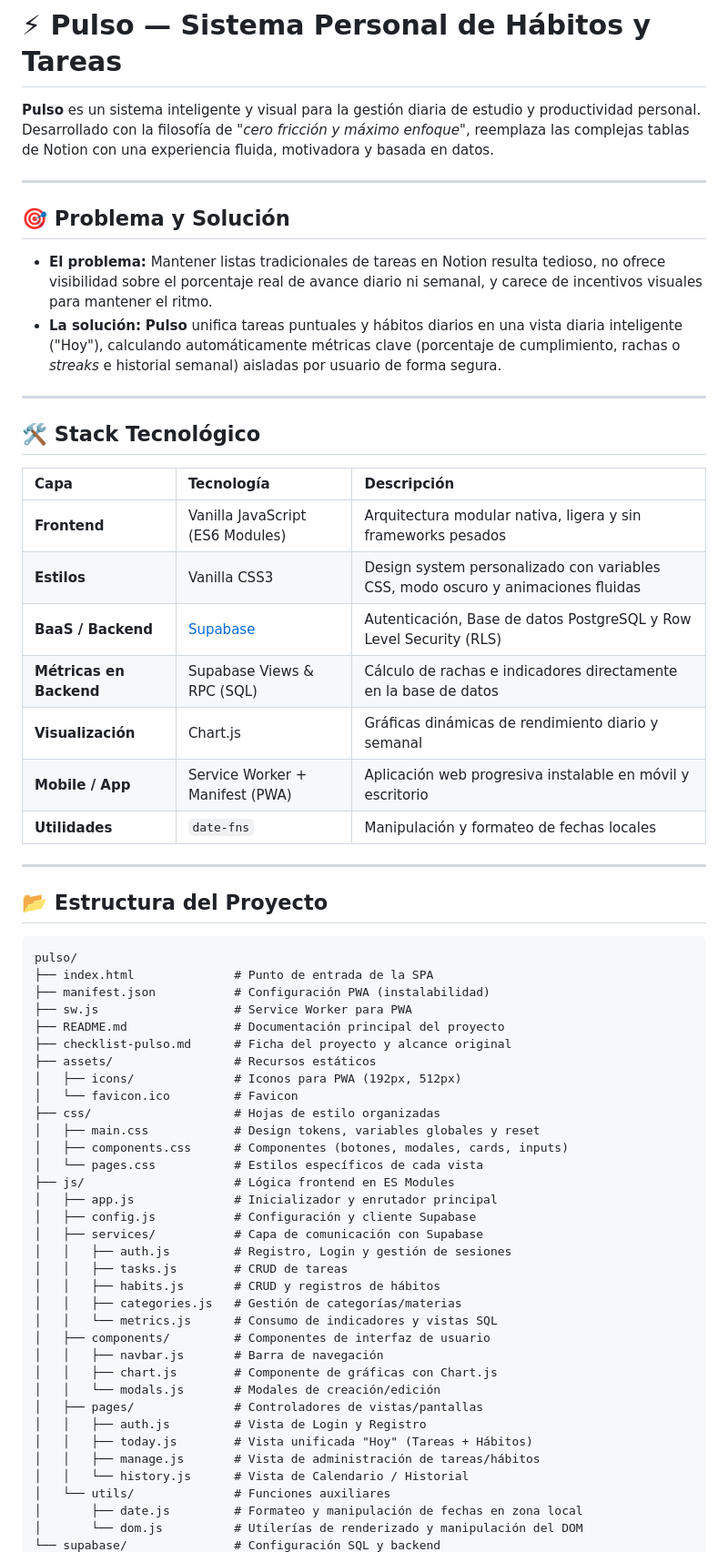
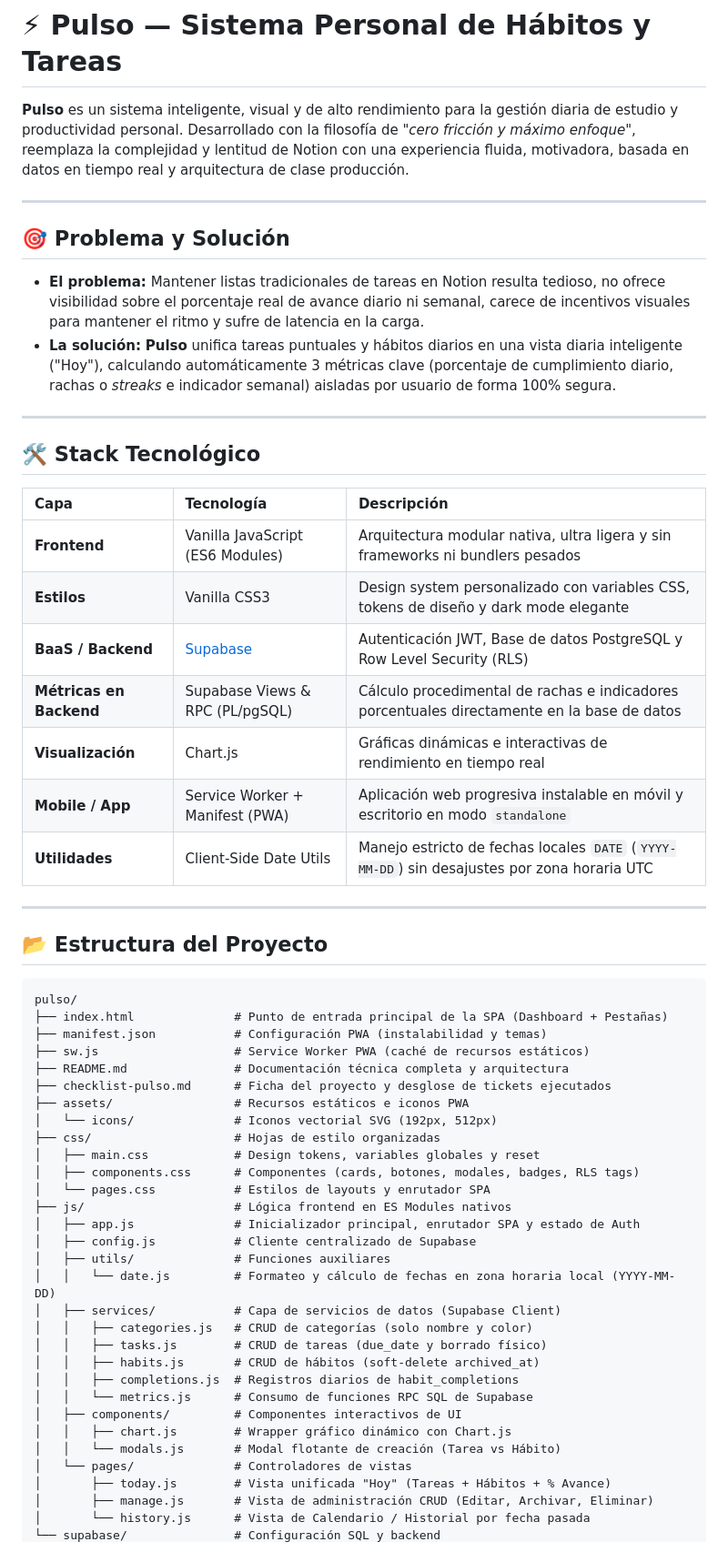
Before and after one commit to Carlosnm0802/pulso, a Markdown page: README.md, the part around one of its changes. Shown at 91% size. Drawn GitHub-style.

Commit message:
Feat: Mejora del README y explicacion de decisiones tecnicas

````diff
--- a/README.md
+++ b/README.md
@@ -1,13 +1,13 @@
 # ⚡ Pulso — Sistema Personal de Hábitos y Tareas
 
-**Pulso** es un sistema inteligente y visual para la gestión diaria de estudio y productividad personal. Desarrollado con la filosofía de *"cero fricción y máximo enfoque"*, reemplaza las complejas tablas de Notion con una experiencia fluida, motivadora y basada en datos.
+**Pulso** es un sistema inteligente, visual y de alto rendimiento para la gestión diaria de estudio y productividad personal. Desarrollado con la filosofía de *"cero fricción y máximo enfoque"*, reemplaza la complejidad y lentitud de Notion con una experiencia fluida, motivadora, basada en datos en tiempo real y arquitectura de clase producción.
 
 ---
 
 ## 🎯 Problema y Solución
 
-- **El problema:** Mantener listas tradicionales de tareas en Notion resulta tedioso, no ofrece visibilidad sobre el porcentaje real de avance diario ni semanal, y carece de incentivos visuales para mantener el ritmo.
-- **La solución:** **Pulso** unifica tareas puntuales y hábitos diarios en una vista diaria inteligente ("Hoy"), calculando automáticamente métricas clave (porcentaje de cumplimiento, rachas o *streaks* e historial semanal) aisladas por usuario de forma segura.
+* **El problema:** Mantener listas tradicionales de tareas en Notion resulta tedioso, no ofrece visibilidad sobre el porcentaje real de avance diario ni semanal, carece de incentivos visuales para mantener el ritmo y sufre de latencia en la carga.
+* **La solución:** **Pulso** unifica tareas puntuales y hábitos diarios en una vista diaria inteligente ("Hoy"), calculando automáticamente 3 métricas clave (porcentaje de cumplimiento diario, rachas o *streaks* e indicador semanal) aisladas por usuario de forma 100% segura.
 
 ---
 
@@ -15,13 +15,13 @@
 
 | Capa | Tecnología | Descripción |
 | :--- | :--- | :--- |
-| **Frontend** | Vanilla JavaScript (ES6 Modules) | Arquitectura modular nativa, ligera y sin frameworks pesados |
-| **Estilos** | Vanilla CSS3 | Design system personalizado con variables CSS, modo oscuro y animaciones fluidas |
-| **BaaS / Backend** | [Supabase](https://supabase.com/) | Autenticación, Base de datos PostgreSQL y Row Level Security (RLS) |
-| **Métricas en Backend** | Supabase Views & RPC (SQL) | Cálculo de rachas e indicadores directamente en la base de datos |
-| **Visualización** | Chart.js | Gráficas dinámicas de rendimiento diario y semanal |
-| **Mobile / App** | Service Worker + Manifest (PWA) | Aplicación web progresiva instalable en móvil y escritorio |
-| **Utilidades** | `date-fns` | Manipulación y formateo de fechas locales |
+| **Frontend** | Vanilla JavaScript (ES6 Modules) | Arquitectura modular nativa, ultra ligera y sin frameworks ni bundlers pesados |
+| **Estilos** | Vanilla CSS3 | Design system personalizado con variables CSS, tokens de diseño y dark mode elegante |
+| **BaaS / Backend** | [Supabase](https://supabase.com/) | Autenticación JWT, Base de datos PostgreSQL y Row Level Security (RLS) |
+| **Métricas en Backend** | Supabase Views & RPC (PL/pgSQL) | Cálculo procedimental de rachas e indicadores porcentuales directamente en la base de datos |
+| **Visualización** | Chart.js | Gráficas dinámicas e interactivas de rendimiento en tiempo real |
+| **Mobile / App** | Service Worker + Manifest (PWA) | Aplicación web progresiva instalable en móvil y escritorio en modo `standalone` |
+| **Utilidades** | Client-Side Date Utils | Manejo estricto de fechas locales `DATE` (`YYYY-MM-DD`) sin desajustes por zona horaria UTC |
 
 ---
 
@@ -29,37 +29,33 @@
 
 ```text
 pulso/
-├── index.html              # Punto de entrada de la SPA
-├── manifest.json           # Configuración PWA (instalabilidad)
-├── sw.js                   # Service Worker para PWA
-├── README.md               # Documentación principal del proyecto
-├── checklist-pulso.md      # Ficha del proyecto y alcance original
-├── assets/                 # Recursos estáticos
-│   ├── icons/              # Iconos para PWA (192px, 512px)
-│   └── favicon.ico         # Favicon
+├── index.html              # Punto de entrada principal de la SPA (Dashboard + Pestañas)
+├── manifest.json           # Configuración PWA (instalabilidad y temas)
+├── sw.js                   # Service Worker PWA (caché de recursos estáticos)
+├── README.md               # Documentación técnica completa y arquitectura
+├── checklist-pulso.md      # Ficha del proyecto y desglose de tickets ejecutados
+├── assets/                 # Recursos estáticos e iconos PWA
+│   └── icons/              # Iconos vectorial SVG (192px, 512px)
 ├── css/                    # Hojas de estilo organizadas
 │   ├── main.css            # Design tokens, variables globales y reset
-│   ├── components.css      # Componentes (botones, modales, cards, inputs)
-│   └── pages.css           # Estilos específicos de cada vista
-├── js/                     # Lógica frontend en ES Modules
-│   ├── app.js              # Inicializador y enrutador principal
-│   ├── config.js           # Configuración y cliente Supabase
-│   ├── services/           # Capa de comunicación con Supabase
-│   │   ├── auth.js         # Registro, Login y gestión de sesiones
-│   │   ├── tasks.js        # CRUD de tareas
-│   │   ├── habits.js       # CRUD y registros de hábitos
-│   │   ├── categories.js   # Gestión de categorías/materias
-│   │   └── metrics.js      # Consumo de indicadores y vistas SQL
-│   ├── components/         # Componentes de interfaz de usuario
-│   │   ├── navbar.js       # Barra de navegación
-│   │   ├── chart.js        # Componente de gráficas con Chart.js
-│   │   └── modals.js       # Modales de creación/edición
-│   ├── pages/              # Controladores de vistas/pantallas
-│   │   ├── auth.js         # Vista de Login y Registro
-│   │   ├── today.js        # Vista unificada "Hoy" (Tareas + Hábitos)
-│   │   ├── manage.js       # Vista de administración de tareas/hábitos
-│   │   └── history.js      # Vista de Calendario / Historial
-│   └── utils/              # Funciones auxiliares
-│       ├── date.js         # Formateo y manipulación de fechas en zona local
-│       └── dom.js          # Utilerías de renderizado y manipulación del DOM
+│   ├── components.css      # Componentes (cards, botones, modales, badges, RLS tags)
+│   └── pages.css           # Estilos de layouts y enrutador SPA
+├── js/                     # Lógica frontend en ES Modules nativos
+│   ├── app.js              # Inicializador principal, enrutador SPA y estado de Auth
+│   ├── config.js           # Cliente centralizado de Supabase
+│   ├── utils/              # Funciones auxiliares
+│   │   └── date.js         # Formateo y cálculo de fechas en zona horaria local (YYYY-MM-DD)
+│   ├── services/           # Capa de servicios de datos (Supabase Client)
+│   │   ├── categories.js   # CRUD de categorías (solo nombre y color)
+│   │   ├── tasks.js        # CRUD de tareas (due_date y borrado físico)
+│   │   ├── habits.js       # CRUD de hábitos (soft-delete archived_at)
+│   │   ├── completions.js  # Registros diarios de habit_completions
+│   │   └── metrics.js      # Consumo de funciones RPC SQL de Supabase
+│   ├── components/         # Componentes interactivos de UI
+│   │   ├── chart.js        # Wrapper gráfico dinámico con Chart.js
+│   │   └── modals.js       # Modal flotante de creación (Tarea vs Hábito)
+│   └── pages/              # Controladores de vistas
+│       ├── today.js        # Vista unificada "Hoy" (Tareas + Hábitos + % Avance)
+│       ├── manage.js       # Vista de administración CRUD (Editar, Archivar, Eliminar)
+│       └── history.js      # Vista de Calendario / Historial por fecha pasada
 └── supabase/               # Configuración SQL y backend
````
Also changed, not shown: other parts of README.md (+49 -89 lines), checklist-pulso.md (+1 -1 lines).
